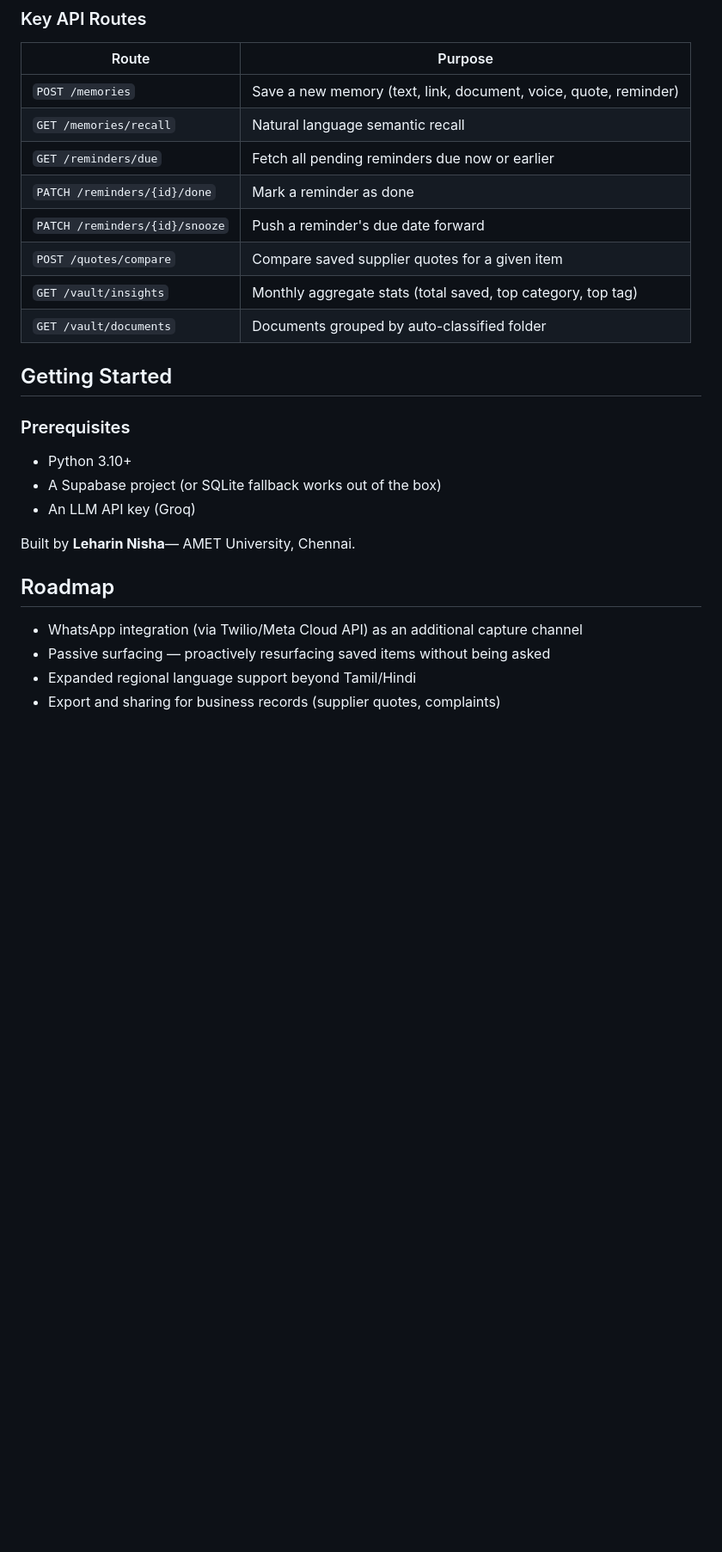
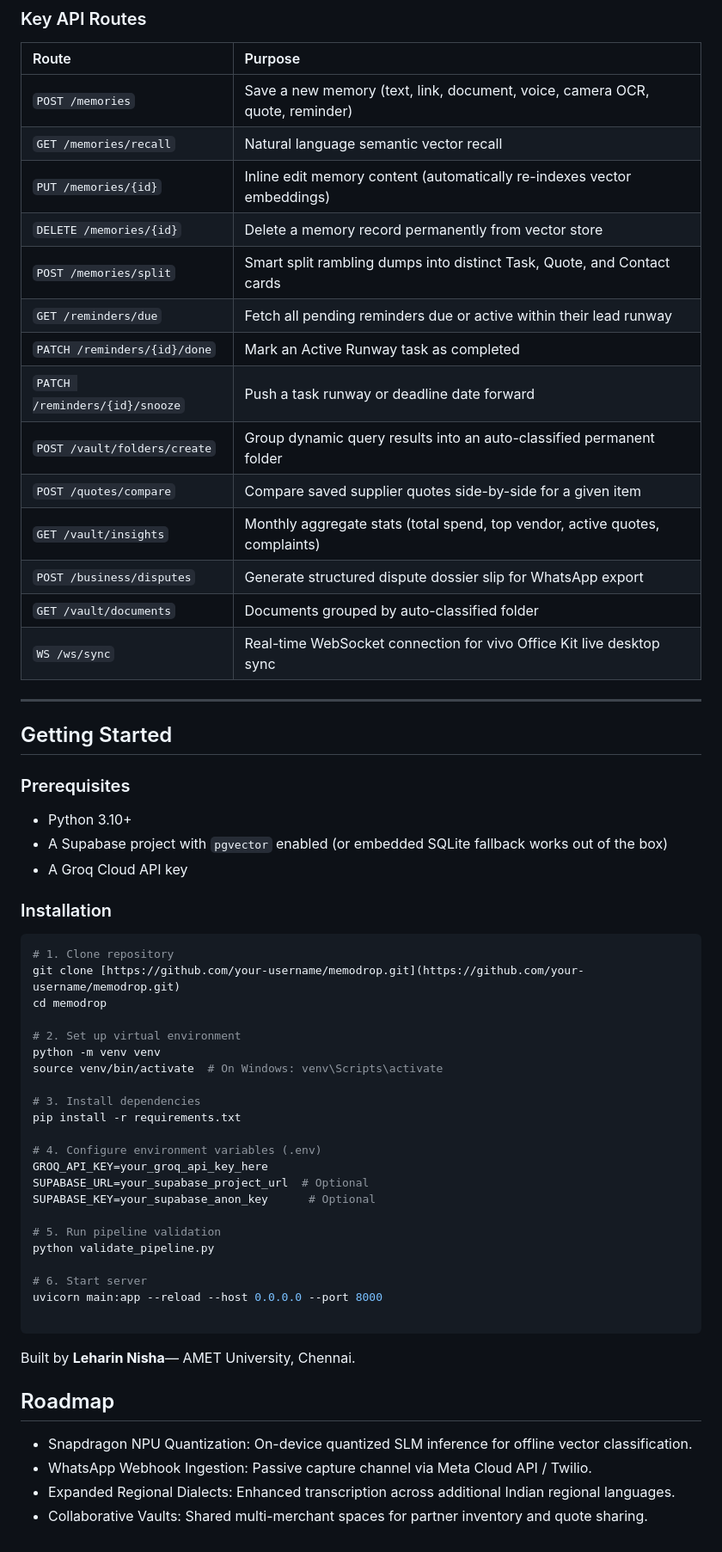
Before and after one commit to leharinshainsha05-stack/memodrop, a Markdown page: README.md, the part around one of its changes. Shown at 86% size. GitHub-like rendering; blank space fills up the shorter version.

````diff
--- a/README.md
+++ b/README.md
@@ -81,30 +104,61 @@ memodrop/
 ### Key API Routes
 
 | Route | Purpose |
-|---|---|
-| `POST /memories` | Save a new memory (text, link, document, voice, quote, reminder) |
-| `GET /memories/recall` | Natural language semantic recall |
-| `GET /reminders/due` | Fetch all pending reminders due now or earlier |
-| `PATCH /reminders/{id}/done` | Mark a reminder as done |
-| `PATCH /reminders/{id}/snooze` | Push a reminder's due date forward |
-| `POST /quotes/compare` | Compare saved supplier quotes for a given item |
-| `GET /vault/insights` | Monthly aggregate stats (total saved, top category, top tag) |
+| :--- | :--- |
+| `POST /memories` | Save a new memory (text, link, document, voice, camera OCR, quote, reminder) |
+| `GET /memories/recall` | Natural language semantic vector recall |
+| `PUT /memories/{id}` | Inline edit memory content (automatically re-indexes vector embeddings) |
+| `DELETE /memories/{id}` | Delete a memory record permanently from vector store |
+| `POST /memories/split` | Smart split rambling dumps into distinct Task, Quote, and Contact cards |
+| `GET /reminders/due` | Fetch all pending reminders due or active within their lead runway |
+| `PATCH /reminders/{id}/done` | Mark an Active Runway task as completed |
+| `PATCH /reminders/{id}/snooze` | Push a task runway or deadline date forward |
+| `POST /vault/folders/create` | Group dynamic query results into an auto-classified permanent folder |
+| `POST /quotes/compare` | Compare saved supplier quotes side-by-side for a given item |
+| `GET /vault/insights` | Monthly aggregate stats (total spend, top vendor, active quotes, complaints) |
+| `POST /business/disputes` | Generate structured dispute dossier slip for WhatsApp export |
 | `GET /vault/documents` | Documents grouped by auto-classified folder |
+| `WS /ws/sync` | Real-time WebSocket connection for vivo Office Kit live desktop sync |
+
+---
 
 ## Getting Started
 
 ### Prerequisites
 - Python 3.10+
-- A Supabase project (or SQLite fallback works out of the box)
-- An LLM API key (Groq)
+- A Supabase project with `pgvector` enabled (or embedded SQLite fallback works out of the box)
+- A Groq Cloud API key
 
+### Installation
+```bash
+# 1. Clone repository
+git clone [https://github.com/your-username/memodrop.git](https://github.com/your-username/memodrop.git)
+cd memodrop
 
+# 2. Set up virtual environment
+python -m venv venv
+source venv/bin/activate  # On Windows: venv\Scripts\activate
 
+# 3. Install dependencies
+pip install -r requirements.txt
+
+# 4. Configure environment variables (.env)
+GROQ_API_KEY=your_groq_api_key_here
+SUPABASE_URL=your_supabase_project_url  # Optional
+SUPABASE_KEY=your_supabase_anon_key      # Optional
+
+# 5. Run pipeline validation
+python validate_pipeline.py
+
+# 6. Start server
+uvicorn main:app --reload --host 0.0.0.0 --port 8000
+
+```
 Built by **Leharin Nisha**— AMET University, Chennai.
 
 ## Roadmap
 
-- WhatsApp integration (via Twilio/Meta Cloud API) as an additional capture channel
-- Passive surfacing — proactively resurfacing saved items without being asked
-- Expanded regional language support beyond Tamil/Hindi
-- Export and sharing for business records (supplier quotes, complaints)
+- Snapdragon NPU Quantization: On-device quantized SLM inference for offline vector classification.
+- WhatsApp Webhook Ingestion: Passive capture channel via Meta Cloud API / Twilio.
+- Expanded Regional Dialects: Enhanced transcription across additional Indian regional languages.
+- Collaborative Vaults: Shared multi-merchant spaces for partner inventory and quote sharing.
````
Also changed, not shown: other parts of README.md (+63 -40 lines).
